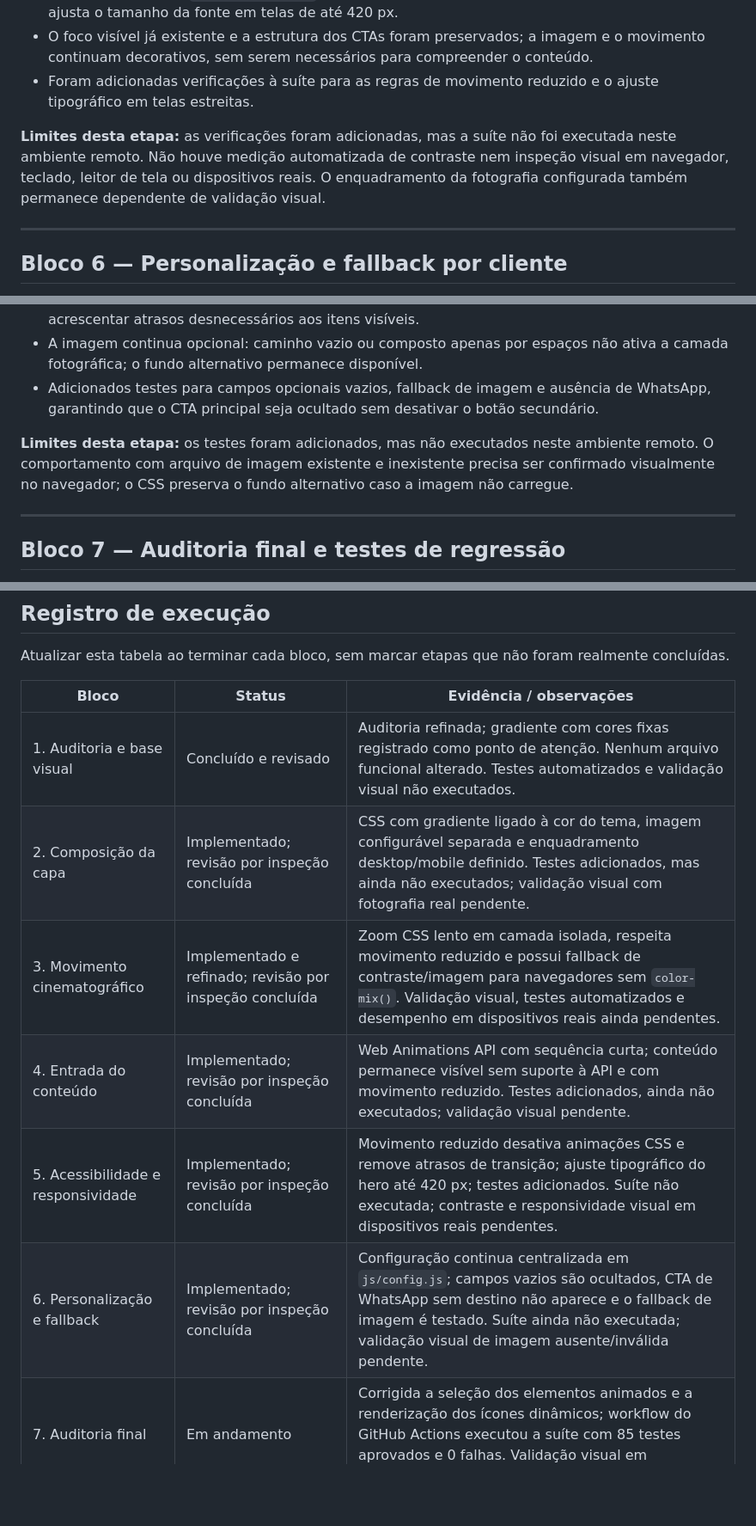
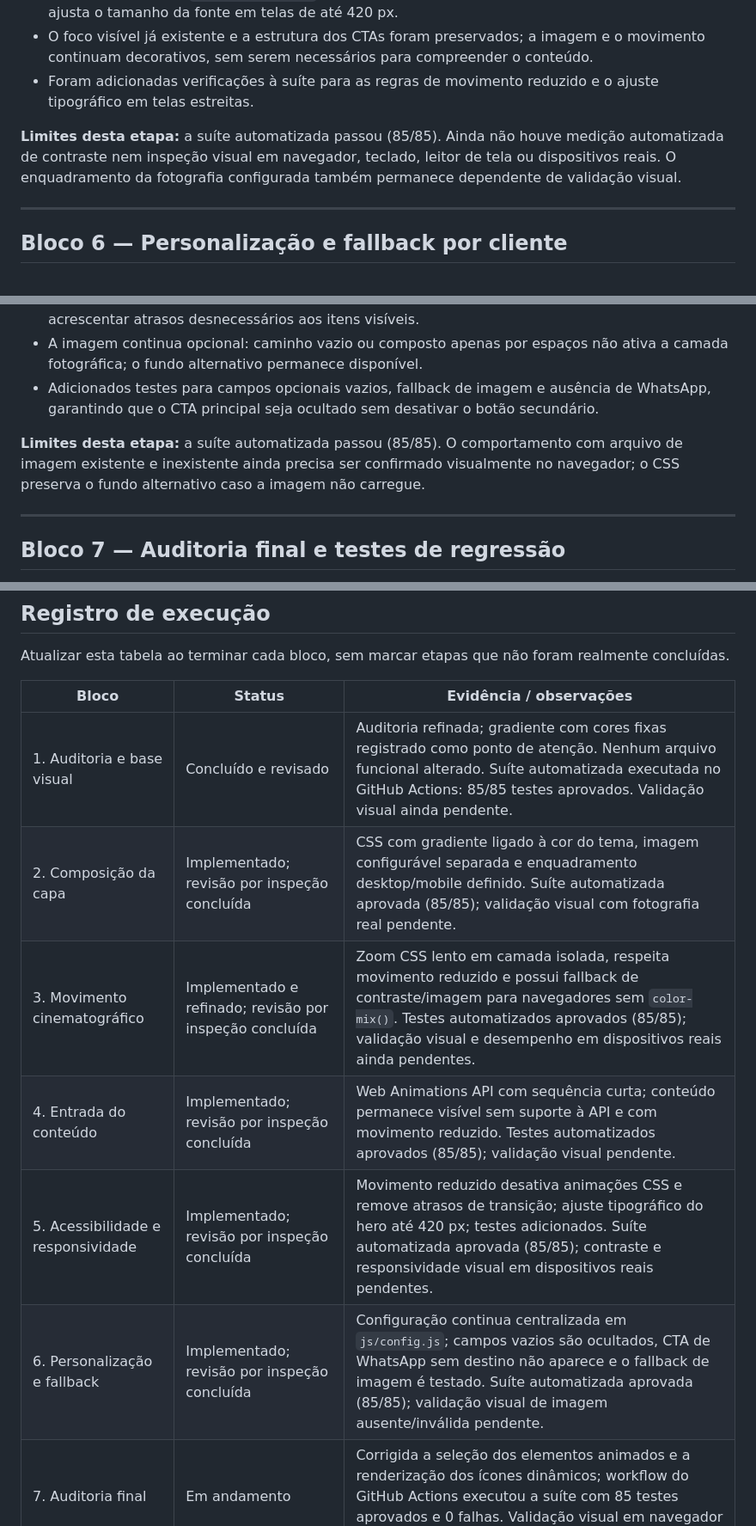
Before and after one commit to alair-code/salao-estetica, a Markdown page: docs/PLANO-ANIMACAO-HERO.md, 3 parts joined by grey strips. Shown at 86% size. Drawn GitHub-style; blank space fills up the shorter version.

Commit message:
docs: alinhar status dos blocos aos testes executados

```diff
--- a/docs/PLANO-ANIMACAO-HERO.md
+++ b/docs/PLANO-ANIMACAO-HERO.md
@@ -186,7 +186,7 @@ Nenhum arquivo funcional foi alterado neste bloco. A auditoria foi feita por ins
 - O foco visível já existente e a estrutura dos CTAs foram preservados; a imagem e o movimento continuam decorativos, sem serem necessários para compreender o conteúdo.
 - Foram adicionadas verificações à suíte para as regras de movimento reduzido e o ajuste tipográfico em telas estreitas.
 
-**Limites desta etapa:** as verificações foram adicionadas, mas a suíte não foi executada neste ambiente remoto. Não houve medição automatizada de contraste nem inspeção visual em navegador, teclado, leitor de tela ou dispositivos reais. O enquadramento da fotografia configurada também permanece dependente de validação visual.
+**Limites desta etapa:** a suíte automatizada passou (85/85). Ainda não houve medição automatizada de contraste nem inspeção visual em navegador, teclado, leitor de tela ou dispositivos reais. O enquadramento da fotografia configurada também permanece dependente de validação visual.
 
 ---
 
@@ -218,7 +218,7 @@ Nenhum arquivo funcional foi alterado neste bloco. A auditoria foi feita por ins
 - A imagem continua opcional: caminho vazio ou composto apenas por espaços não ativa a camada fotográfica; o fundo alternativo permanece disponível.
 - Adicionados testes para campos opcionais vazios, fallback de imagem e ausência de WhatsApp, garantindo que o CTA principal seja ocultado sem desativar o botão secundário.
 
-**Limites desta etapa:** os testes foram adicionados, mas não executados neste ambiente remoto. O comportamento com arquivo de imagem existente e inexistente precisa ser confirmado visualmente no navegador; o CSS preserva o fundo alternativo caso a imagem não carregue.
+**Limites desta etapa:** a suíte automatizada passou (85/85). O comportamento com arquivo de imagem existente e inexistente ainda precisa ser confirmado visualmente no navegador; o CSS preserva o fundo alternativo caso a imagem não carregue.
 
 ---
 
@@ -262,12 +262,12 @@ Atualizar esta tabela ao terminar cada bloco, sem marcar etapas que não foram r
 
 | Bloco | Status | Evidência / observações |
 |---|---|---|
-| 1. Auditoria e base visual | Concluído e revisado | Auditoria refinada; gradiente com cores fixas registrado como ponto de atenção. Nenhum arquivo funcional alterado. Testes automatizados e validação visual não executados. |
-| 2. Composição da capa | Implementado; revisão por inspeção concluída | CSS com gradiente ligado à cor do tema, imagem configurável separada e enquadramento desktop/mobile definido. Testes adicionados, mas ainda não executados; validação visual com fotografia real pendente. |
-| 3. Movimento cinematográfico | Implementado e refinado; revisão por inspeção concluída | Zoom CSS lento em camada isolada, respeita movimento reduzido e possui fallback de contraste/imagem para navegadores sem `color-mix()`. Validação visual, testes automatizados e desempenho em dispositivos reais ainda pendentes. |
-| 4. Entrada do conteúdo | Implementado; revisão por inspeção concluída | Web Animations API com sequência curta; conteúdo permanece visível sem suporte à API e com movimento reduzido. Testes adicionados, ainda não executados; validação visual pendente. |
-| 5. Acessibilidade e responsividade | Implementado; revisão por inspeção concluída | Movimento reduzido desativa animações CSS e remove atrasos de transição; ajuste tipográfico do hero até 420 px; testes adicionados. Suíte não executada; contraste e responsividade visual em dispositivos reais pendentes. |
-| 6. Personalização e fallback | Implementado; revisão por inspeção concluída | Configuração continua centralizada em `js/config.js`; campos vazios são ocultados, CTA de WhatsApp sem destino não aparece e o fallback de imagem é testado. Suíte ainda não executada; validação visual de imagem ausente/inválida pendente. |
+| 1. Auditoria e base visual | Concluído e revisado | Auditoria refinada; gradiente com cores fixas registrado como ponto de atenção. Nenhum arquivo funcional alterado. Suíte automatizada executada no GitHub Actions: 85/85 testes aprovados. Validação visual ainda pendente. |
+| 2. Composição da capa | Implementado; revisão por inspeção concluída | CSS com gradiente ligado à cor do tema, imagem configurável separada e enquadramento desktop/mobile definido. Suíte automatizada aprovada (85/85); validação visual com fotografia real pendente. |
+| 3. Movimento cinematográfico | Implementado e refinado; revisão por inspeção concluída | Zoom CSS lento em camada isolada, respeita movimento reduzido e possui fallback de contraste/imagem para navegadores sem `color-mix()`. Testes automatizados aprovados (85/85); validação visual e desempenho em dispositivos reais ainda pendentes. |
+| 4. Entrada do conteúdo | Implementado; revisão por inspeção concluída | Web Animations API com sequência curta; conteúdo permanece visível sem suporte à API e com movimento reduzido. Testes automatizados aprovados (85/85); validação visual pendente. |
+| 5. Acessibilidade e responsividade | Implementado; revisão por inspeção concluída | Movimento reduzido desativa animações CSS e remove atrasos de transição; ajuste tipográfico do hero até 420 px; testes adicionados. Suíte automatizada aprovada (85/85); contraste e responsividade visual em dispositivos reais pendentes. |
+| 6. Personalização e fallback | Implementado; revisão por inspeção concluída | Configuração continua centralizada em `js/config.js`; campos vazios são ocultados, CTA de WhatsApp sem destino não aparece e o fallback de imagem é testado. Suíte automatizada aprovada (85/85); validação visual de imagem ausente/inválida pendente. |
 | 7. Auditoria final | Em andamento | Corrigida a seleção dos elementos animados e a renderização dos ícones dinâmicos; workflow do GitHub Actions executou a suíte com 85 testes aprovados e 0 falhas. Validação visual em navegador real ainda pendente. |
 
 **Projeto:** Salão e Estética — template reutilizável
```
